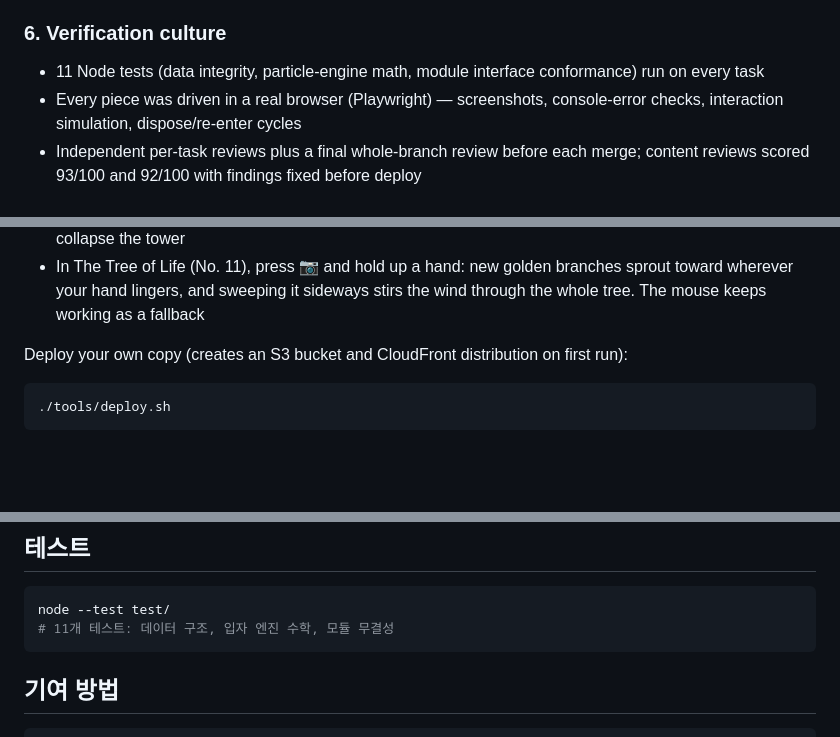
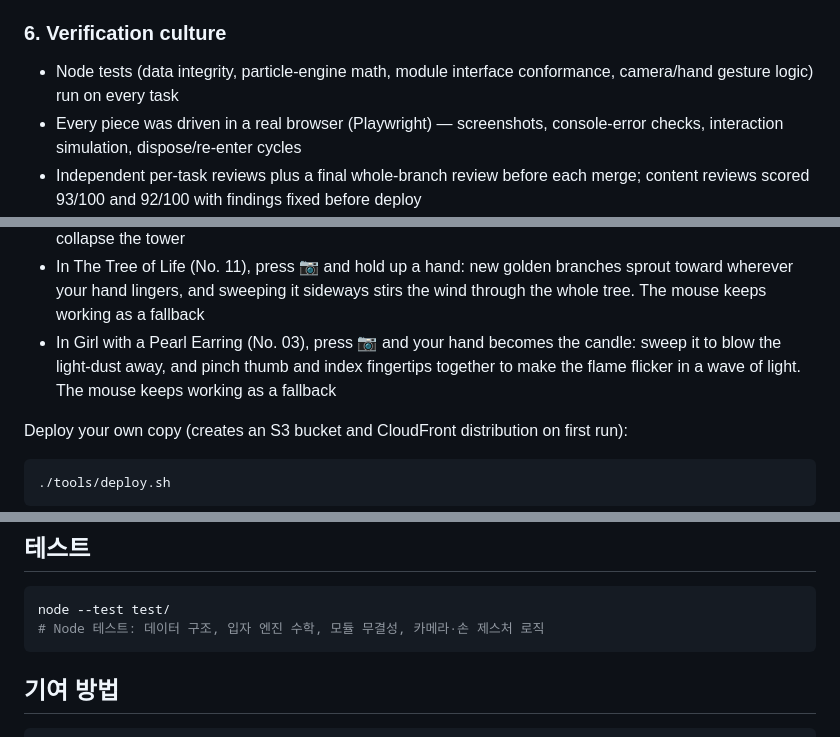
Before and after one commit to comeddy/masterpieces-reborn, a Markdown page: README.md, 3 parts joined by grey strips. GitHub-like rendering; blank space fills up the shorter version.

Commit message:
docs: README 사용법에 03번 진주 귀걸이 손 촛불·핀치 안내 추가(한/영), 테스트 수 문구를 숫자 없는 표현으로
Co-Authored-By: Claude Fable 5.1 <noreply@anthropic.com>

````diff
--- a/README.md
+++ b/README.md
@@ -89,7 +89,7 @@ The user reviewed screenshots after each change; several pieces went through mul
 
 ### 6. Verification culture
 
-- 11 Node tests (data integrity, particle-engine math, module interface conformance) run on every task
+- Node tests (data integrity, particle-engine math, module interface conformance, camera/hand gesture logic) run on every task
 - Every piece was driven in a real browser (Playwright) — screenshots, console-error checks, interaction simulation, dispose/re-enter cycles
 - Independent per-task reviews plus a final whole-branch review before each merge; content reviews scored 93/100 and 92/100 with findings fixed before deploy
 
@@ -125,6 +125,7 @@ python3 -m http.server 8090
 - In Great Wave (No. 01), press 📷 to control the sea by hand: an open palm dragged through the water swirls it; closing a fist and opening it again throws spray
 - In Tower of Babel (No. 10), press 📷 and raise one hand to build, or hold up both hands for a moment to collapse the tower
 - In The Tree of Life (No. 11), press 📷 and hold up a hand: new golden branches sprout toward wherever your hand lingers, and sweeping it sideways stirs the wind through the whole tree. The mouse keeps working as a fallback
+- In Girl with a Pearl Earring (No. 03), press 📷 and your hand becomes the candle: sweep it to blow the light-dust away, and pinch thumb and index fingertips together to make the flame flicker in a wave of light. The mouse keeps working as a fallback
 
 Deploy your own copy (creates an S3 bucket and CloudFront distribution on first run):
 
@@ -309,7 +311,7 @@ masterpieces-reborn/
 
 ```bash
 node --test test/
-# 11개 테스트: 데이터 구조, 입자 엔진 수학, 모듈 무결성
+# Node 테스트: 데이터 구조, 입자 엔진 수학, 모듈 무결성, 카메라·손 제스처 로직
 ```
 
 ## 기여 방법
````
Also changed, not shown: other parts of README.md (+1 -0 lines).
